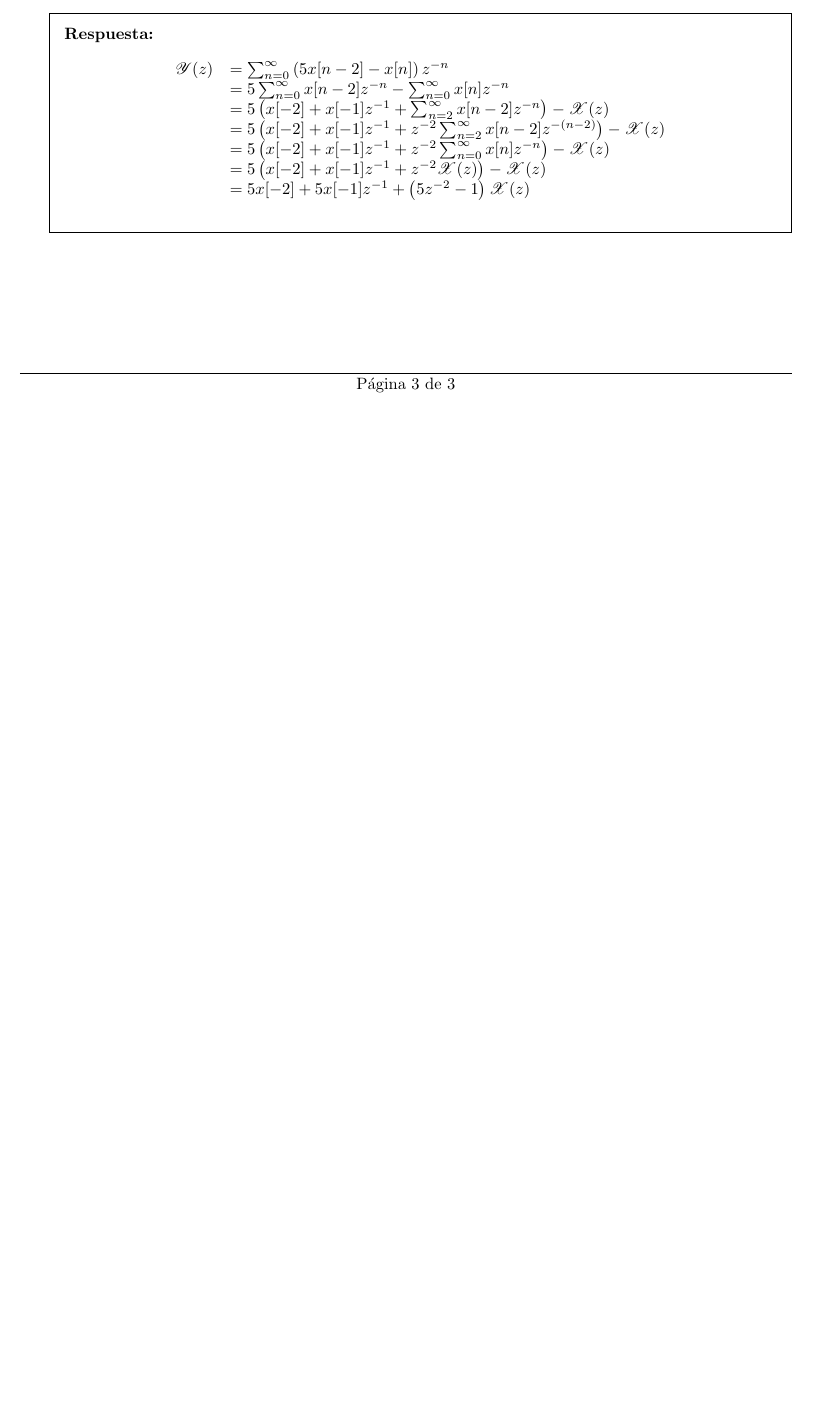
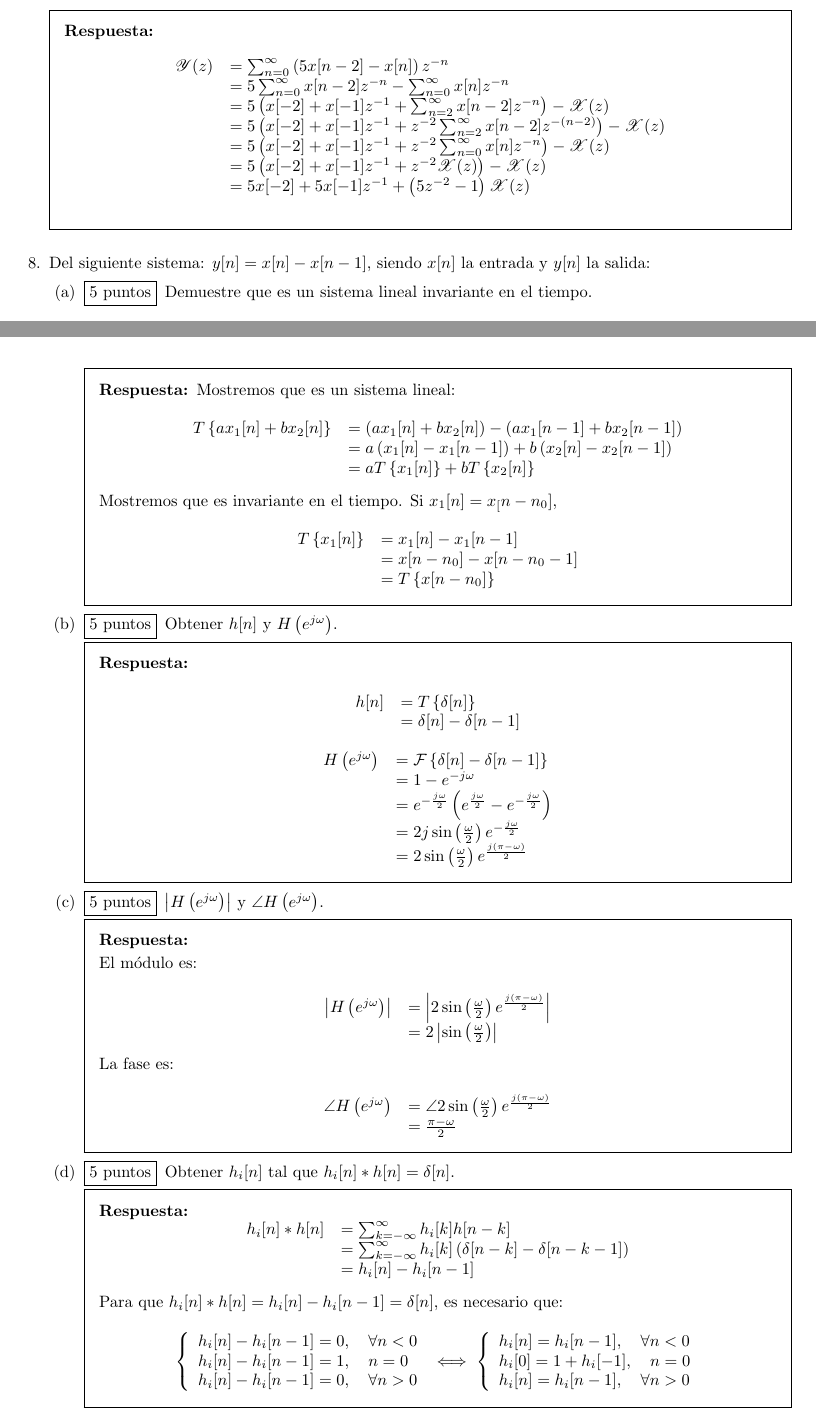
Before and after one commit to severo/ucb_tel224_examenes, a LaTeX problem sheet (respuestas examen 1.tex): part of page 3 of 3 before the commit and two parts of pages 3 and 4 of 5 after it, the two joined at a grey line, cut so that both start at the same text, the shorter picture padded with empty space. Compiled offline with pdfLaTeX.

Commit message:
Pregunta 8

```diff
--- a/respuestas examen 1.tex
+++ b/respuestas examen 1.tex
@@ -173,6 +173,105 @@ Encuentre la transformada Z unilateral de la señal: \(y[n] = 5 x[n-2] - x[n]\).
 \]
 \end{solution}
 
+\question
+Del siguiente sistema: \(y[n] = x[n] - x[n-1]\), siendo \(x[n]\) la entrada y \(y[n]\) la salida:
+
+\begin{parts}
+
+\part[5]
+Demuestre que es un sistema lineal invariante en el tiempo.
+
+\begin{solution}
+Mostremos que es un sistema lineal:
+
+\[\begin{array}{ll}
+T\left\{a x_1[n]+bx_2[n]\right\} &= \left(a x_1[n]+bx_2[n]\right) - \left(a x_1[n-1]+bx_2[n-1]\right) \\
+&= a \left( x_1[n]-x_1[n-1]\right) + b \left( x_2[n]-x_2[n-1]\right) \\
+&= a T\left\{x_1[n]\right\} + b T\left\{x_2[n]\right\}
+\end{array}\]
+
+Mostremos que es invariante en el tiempo. Si \(x_1[n] = x_[n-n_0]\),
+
+\[\begin{array}{ll}
+T\left\{x_1[n]\right\} &= x_1[n] - x_1[n-1] \\
+&= x[n-n_0] - x[n-n_0-1] \\
+&= T\left\{x[n-n_0]\right\}
+\end{array}\]
+
+\end{solution}
+
+\part[5]
+Obtener \(h[n]\) y \(H\left(e^{j\omega}\right)\).
+
+\begin{solution}
+
+\[\begin{array}{ll}
+h[n] &= T\left\{\delta[n]\right\} \\
+&= \delta[n] - \delta[n-1]
+\end{array}\]
+
+\[\begin{array}{ll}
+H\left(e^{j \omega}\right) &= \mathcal{F}\left\{\delta[n]-\delta[n-1]\right\} \\
+&= 1 - e^{-j\omega} \\
+&= e^{-\frac{j\omega}{2}} \left(e^{\frac{j\omega}{2}} - e^{-\frac{j\omega}{2}}\right) \\
+&= 2j \sin\left(\frac{\omega}{2}\right) e^{-\frac{j\omega}{2}} \\
+&= 2 \sin\left(\frac{\omega}{2}\right) e^{\frac{j(\pi - \omega)}{2}}
+\end{array}\]
+
+\end{solution}
+
+\part[5]
+\(\left|H\left(e^{j\omega}\right)\right|\) y \(\angle H\left(e^{j\omega}\right)\).
+
+\begin{solution}
+
+El módulo es:
+
+\[\begin{array}{ll}
+\left|H\left(e^{j \omega}\right)\right| &= \left|2 \sin\left(\frac{\omega}{2}\right) e^{\frac{j(\pi - \omega)}{2}}\right| \\
+&= 2 \left| \sin\left(\frac{\omega}{2}\right)\right|
+\end{array}\]
+
+La fase es:
+
+\[\begin{array}{ll}
+\angle H\left(e^{j \omega}\right) &= \angle 2 \sin\left(\frac{\omega}{2}\right) e^{\frac{j(\pi - \omega)}{2}} \\
+&= \frac{\pi - \omega}{2}
+\end{array}\]
+
+\end{solution}
+
+\part[5]
+
+Obtener \(h_i[n]\) tal que \(h_i[n] * h[n] = \delta[n]\).
+
+\begin{solution}
+\[\begin{array}{ll}
+h_i[n] * h[n] &= \sum_{k=-\infty}^{\infty} h_i[k] h[n-k] \\
+&= \sum_{k=-\infty}^{\infty} h_i[k] \left(\delta[n-k] - \delta[n-k-1]\right) \\
+&= h_i[n] - h_i[n-1]
+\end{array}\]
+
+Para que \(h_i[n] * h[n] = h_i[n] - h_i[n-1] = \delta[n]\), es necesario que:
+
+\[
+\left\{\begin{array}{ll}
+h_i[n]-h_i[n-1] = 0, \quad \forall n < 0 \\
+h_i[n]-h_i[n-1] = 1, \quad n=0 \\
+h_i[n]-h_i[n-1] = 0, \quad \forall n > 0 \\
+\end{array}\right.
+\iff
+\left\{\begin{array}{ll}
+h_i[n] = h_i[n-1], \quad \forall n < 0 \\
+h_i[0] = 1 + h_i[-1], \quad n=0 \\
+h_i[n] = h_i[n-1], \quad \forall n > 0 \\
+\end{array}\right.
+\]
+
+Esta relación esta verificada para todas las señales \(h_i[n] = A + u[n], \quad \forall A \in \mathbb{C}\)
+\end{solution}
+
+\end{parts}
 
 \end{questions}
 
```
Also changed, not shown: respuestas examen 1.pdf.
